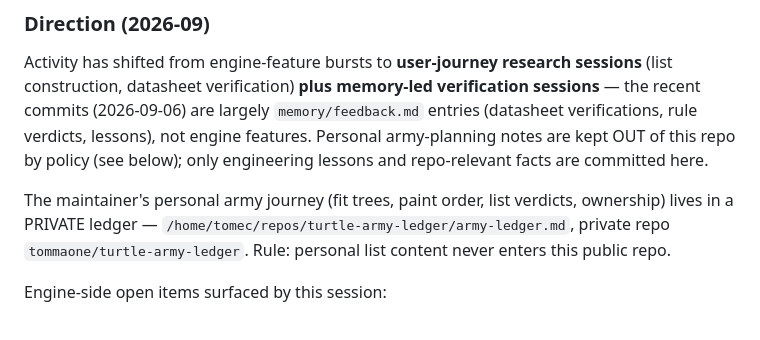
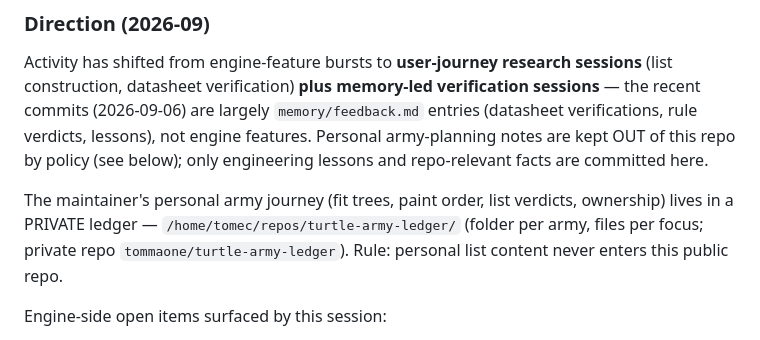
Before and after one commit to tommaone/turtleatlas-w40k-11e, a Markdown page: docs/roadmap.md, the part around the change. Rendered like a GitHub page.

```diff
--- a/docs/roadmap.md
+++ b/docs/roadmap.md
@@ -35,8 +35,9 @@ are kept OUT of this repo by policy (see below); only engineering lessons and
 repo-relevant facts are committed here.
 
 The maintainer's personal army journey (fit trees, paint order, list verdicts, ownership)
-lives in a PRIVATE ledger — `/home/tomec/repos/turtle-army-ledger/army-ledger.md`, private repo
-`tommaone/turtle-army-ledger`. Rule: personal list content never enters this public repo.
+lives in a PRIVATE ledger — `/home/tomec/repos/turtle-army-ledger/` (folder per army,
+files per focus; private repo `tommaone/turtle-army-ledger`). Rule: personal list
+content never enters this public repo.
 
 Engine-side open items surfaced by this session:
 - **Executioner Heavy-Transport status UNVERIFIED** — gates fit-A (if nothing else is Heavy, cutting the Redeemer kills Rapid Deployment / Rapid Embarkation bounce / Machine Wrath).
```
Also changed, not shown: memory/feedback.md (+2 -1 lines).
